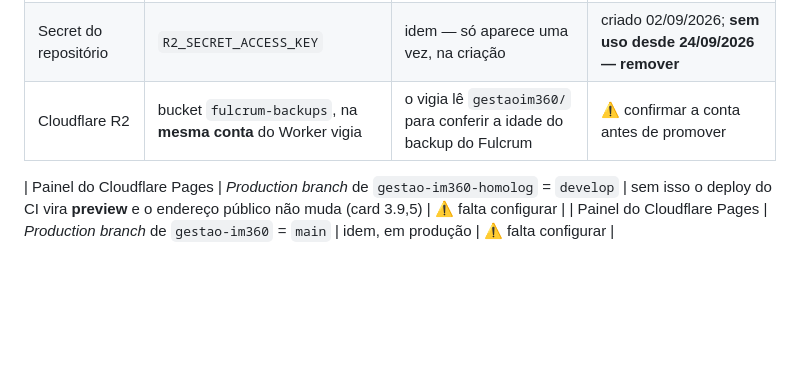
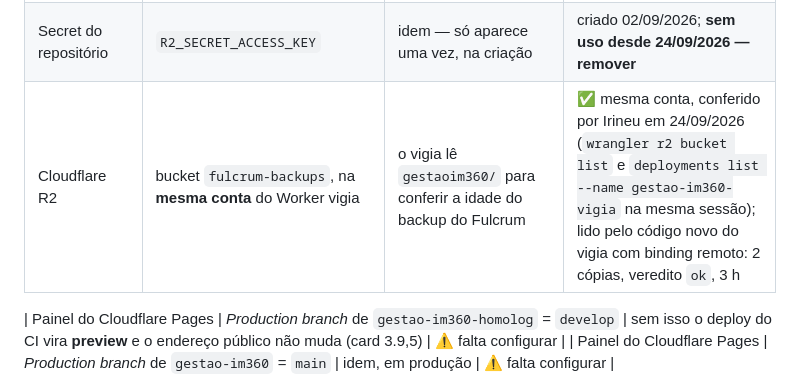
Before and after one commit to irineus/gestao-im360, a Markdown page: docs/ci-cd.md, the part around the change. GitHub-like rendering; blank space fills up the shorter version.

Commit message:
Card aposentar-backup-semanal: fulcrum-backups confirmado na conta do vigia
Co-Authored-By: Claude Opus 5.5 <noreply@anthropic.com>

```diff
--- a/docs/ci-cd.md
+++ b/docs/ci-cd.md
@@ -261,7 +261,7 @@ teria de entrar nas Redirect URLs do Auth. Implementado o que o 3.8 decidiu —
 | Cloudflare R2 | bucket `gestao-im360-backup` | destino do backup semanal (card 3.11) | criado 02/09/2026; **sem uso desde a aposentadoria do `backup-semanal` (24/09/2026)** — destino a decidir por Irineu |
 | Secret do repositório | `R2_ACCESS_KEY_ID` | `aws s3` contra o R2 (card 3.11) | criado 02/09/2026; **sem uso desde 24/09/2026 — remover** |
 | Secret do repositório | `R2_SECRET_ACCESS_KEY` | idem — só aparece uma vez, na criação | criado 02/09/2026; **sem uso desde 24/09/2026 — remover** |
-| Cloudflare R2 | bucket `fulcrum-backups`, na **mesma conta** do Worker vigia | o vigia lê `gestaoim360/` para conferir a idade do backup do Fulcrum | ⚠️ confirmar a conta antes de promover |
+| Cloudflare R2 | bucket `fulcrum-backups`, na **mesma conta** do Worker vigia | o vigia lê `gestaoim360/` para conferir a idade do backup do Fulcrum | ✅ mesma conta, conferido por Irineu em 24/09/2026 (`wrangler r2 bucket list` e `deployments list --name gestao-im360-vigia` na mesma sessão); lido pelo código novo do vigia com binding remoto: 2 cópias, veredito `ok`, 3 h |
 
 | Painel do Cloudflare Pages | *Production branch* de `gestao-im360-homolog` = `develop` | sem isso o deploy do CI vira **preview** e o endereço público não muda (card 3.9,5) | ⚠️ falta configurar |
 | Painel do Cloudflare Pages | *Production branch* de `gestao-im360` = `main` | idem, em produção | ⚠️ falta configurar |
```
